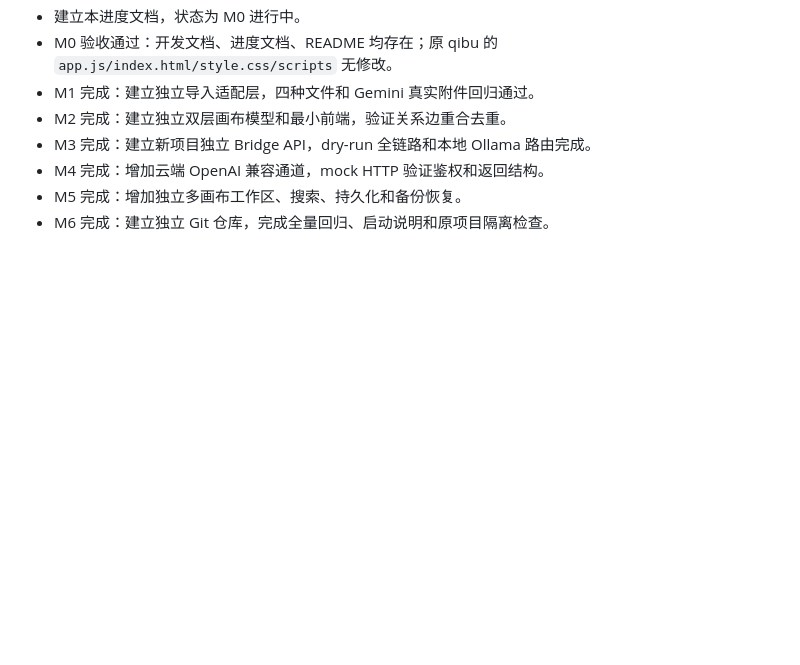
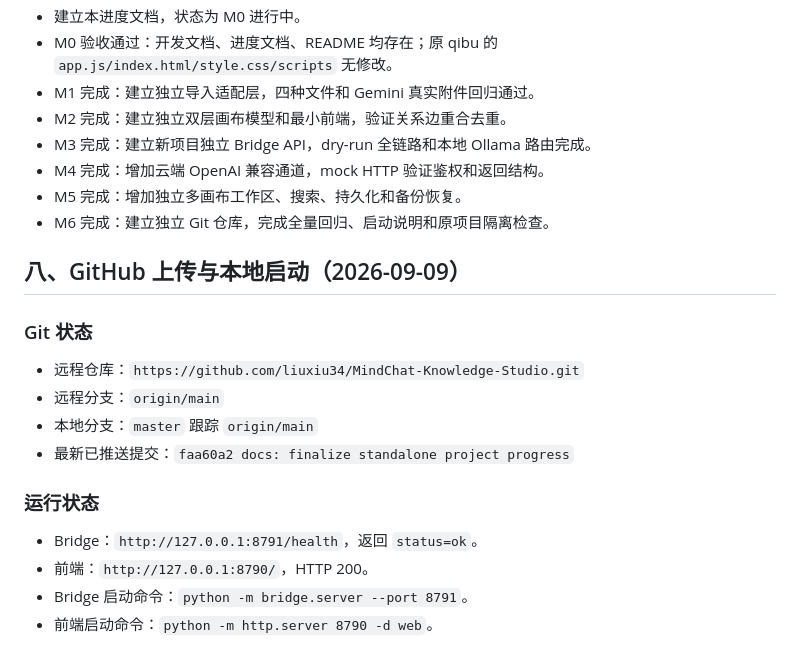
Before and after one commit to liuxiu34/MindChat-Knowledge-Studio, a Markdown page: 项目开发进度.md, the part around the change. Rendered like a GitHub page; blank space fills up the shorter version.

Commit message:
docs: record GitHub upload and local startup

```diff
--- a/项目开发进度.md
+++ b/项目开发进度.md
@@ -318,3 +318,19 @@ web index HTTP: 200
 - M4 完成：增加云端 OpenAI 兼容通道，mock HTTP 验证鉴权和返回结构。
 - M5 完成：增加独立多画布工作区、搜索、持久化和备份恢复。
 - M6 完成：建立独立 Git 仓库，完成全量回归、启动说明和原项目隔离检查。
+
+## 八、GitHub 上传与本地启动（2026-09-09）
+
+### Git 状态
+
+- 远程仓库：`https://github.com/liuxiu34/MindChat-Knowledge-Studio.git`
+- 远程分支：`origin/main`
+- 本地分支：`master` 跟踪 `origin/main`
+- 最新已推送提交：`faa60a2 docs: finalize standalone project progress`
+
+### 运行状态
+
+- Bridge：`http://127.0.0.1:8791/health`，返回 `status=ok`。
+- 前端：`http://127.0.0.1:8790/`，HTTP 200。
+- Bridge 启动命令：`python -m bridge.server --port 8791`。
+- 前端启动命令：`python -m http.server 8790 -d web`。
```
